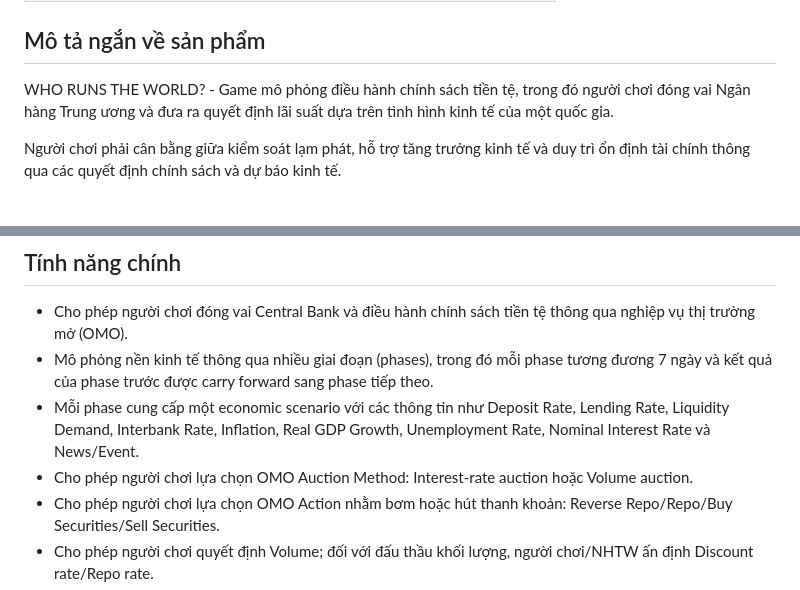
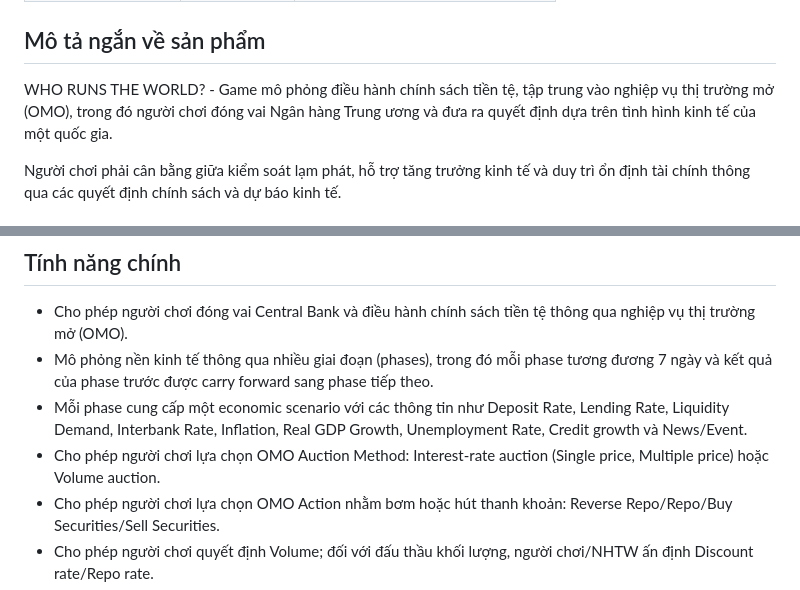
Before and after one commit to FTU-Legacy-63/G03, a Markdown page: README.md, 2 parts joined by grey strips. Drawn GitHub-style.

```diff
--- a/README.md
+++ b/README.md
@@ -19,7 +19,7 @@ G03
 
 ## Mô tả ngắn về sản phẩm
 
-WHO RUNS THE WORLD? - Game mô phỏng điều hành chính sách tiền tệ, trong đó người chơi đóng vai Ngân hàng Trung ương và đưa ra quyết định lãi suất dựa trên tình hình kinh tế của một quốc gia.
+WHO RUNS THE WORLD? - Game mô phỏng điều hành chính sách tiền tệ, tập trung vào nghiệp vụ thị trường mở (OMO), trong đó người chơi đóng vai Ngân hàng Trung ương và đưa ra quyết định dựa trên tình hình kinh tế của một quốc gia.
 
 Người chơi phải cân bằng giữa kiểm soát lạm phát, hỗ trợ tăng trưởng kinh tế và duy trì ổn định tài chính thông qua các quyết định chính sách và dự báo kinh tế.
 
@@ -39,8 +39,8 @@ Sinh viên/HSSV quan tâm đến lĩnh vực Ngân hàng Nhà nước, quản tr
 
 - Cho phép người chơi đóng vai Central Bank và điều hành chính sách tiền tệ thông qua nghiệp vụ thị trường mở (OMO).
 - Mô phỏng nền kinh tế thông qua nhiều giai đoạn (phases), trong đó mỗi phase tương đương 7 ngày và kết quả của phase trước được carry forward sang phase tiếp theo.
-- Mỗi phase cung cấp một economic scenario với các thông tin như Deposit Rate, Lending Rate, Liquidity Demand, Interbank Rate, Inflation, Real GDP Growth, Unemployment Rate, Nominal Interest Rate và News/Event.
-- Cho phép người chơi lựa chọn OMO Auction Method: Interest-rate auction hoặc Volume auction.
+- Mỗi phase cung cấp một economic scenario với các thông tin như Deposit Rate, Lending Rate, Liquidity Demand, Interbank Rate, Inflation, Real GDP Growth, Unemployment Rate, Credit growth và News/Event.
+- Cho phép người chơi lựa chọn OMO Auction Method: Interest-rate auction (Single price, Multiple price) hoặc Volume auction.
 - Cho phép người chơi lựa chọn OMO Action nhằm bơm hoặc hút thanh khoản: Reverse Repo/Repo/Buy Securities/Sell Securities.
 - Cho phép người chơi quyết định Volume; đối với đấu thầu khối lượng, người chơi/NHTW ấn định Discount rate/Repo rate.
 - Cho phép người chơi đưa ra Expected Inflation để thể hiện dự báo của mình về nền kinh tế.
```
